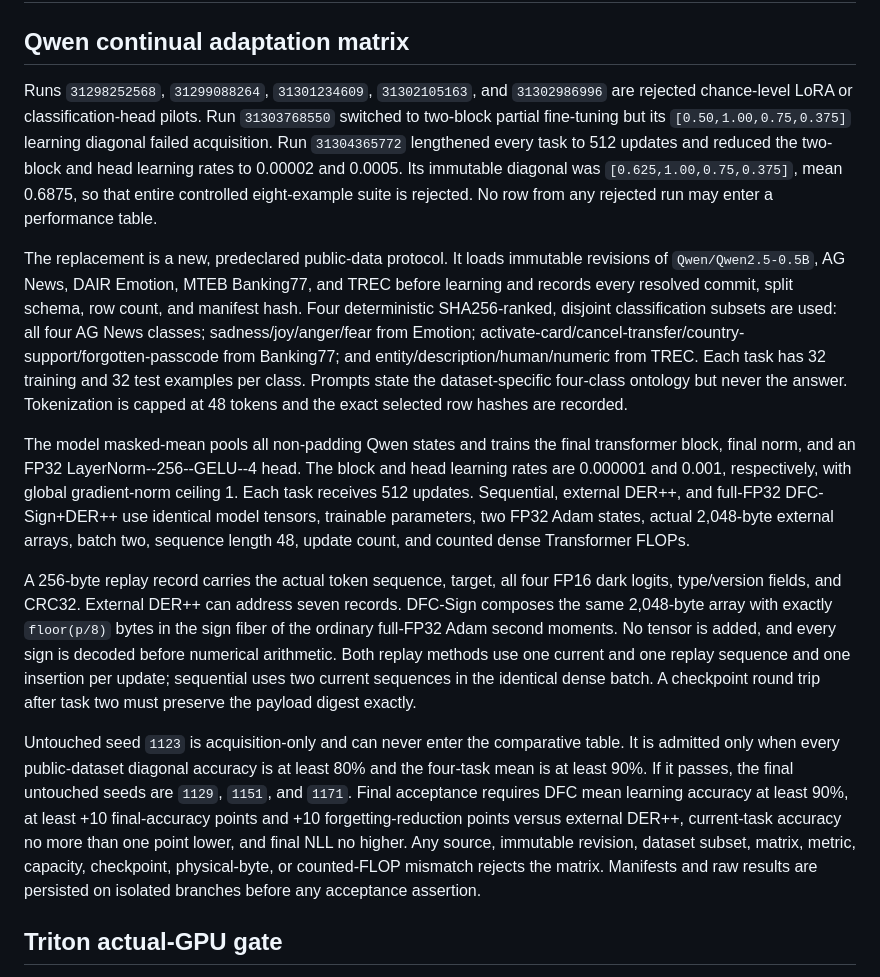
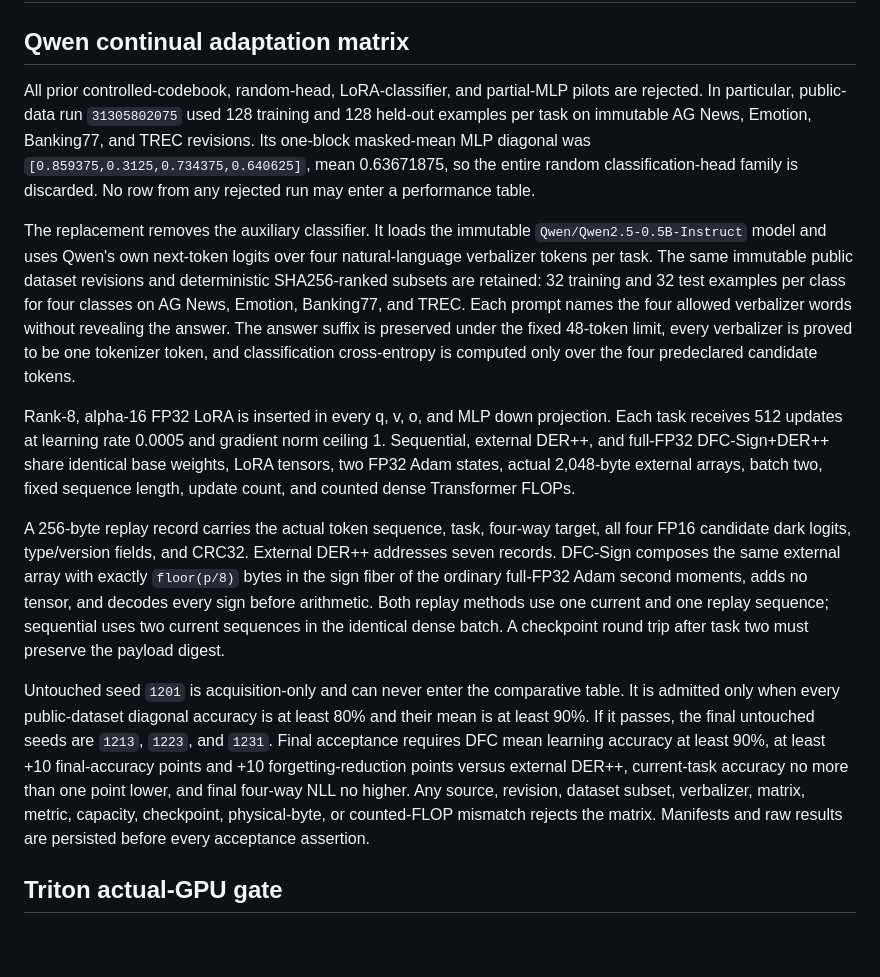
Before and after one commit to YellowJune/T3st, a Markdown page: remote/RUN_PROTOCOL_LLM_GPU.md, the part around the change. GitHub-like rendering; blank space fills up the shorter version.

Commit message:
Launch Qwen-Instruct verbalizer acquisition

```diff
--- a/remote/RUN_PROTOCOL_LLM_GPU.md
+++ b/remote/RUN_PROTOCOL_LLM_GPU.md
@@ -2,54 +2,50 @@
 
 ## Qwen continual adaptation matrix
 
-Runs `31298252568`, `31299088264`, `31301234609`, `31302105163`, and
-`31302986996` are rejected chance-level LoRA or classification-head pilots.
-Run `31303768550` switched to two-block partial fine-tuning but its
-`[0.50,1.00,0.75,0.375]` learning diagonal failed acquisition. Run
-`31304365772` lengthened every task to 512 updates and reduced the two-block
-and head learning rates to 0.00002 and 0.0005. Its immutable diagonal was
-`[0.625,1.00,0.75,0.375]`, mean 0.6875, so that entire controlled eight-example
-suite is rejected. No row from any rejected run may enter a performance table.
+All prior controlled-codebook, random-head, LoRA-classifier, and partial-MLP
+pilots are rejected. In particular, public-data run `31305802075` used 128
+training and 128 held-out examples per task on immutable AG News, Emotion,
+Banking77, and TREC revisions. Its one-block masked-mean MLP diagonal was
+`[0.859375,0.3125,0.734375,0.640625]`, mean 0.63671875, so the entire random
+classification-head family is discarded. No row from any rejected run may
+enter a performance table.
 
-The replacement is a new, predeclared public-data protocol. It loads immutable
-revisions of `Qwen/Qwen2.5-0.5B`, AG News, DAIR Emotion, MTEB Banking77, and
-TREC before learning and records every resolved commit, split schema, row count,
-and manifest hash. Four deterministic SHA256-ranked, disjoint classification
-subsets are used: all four AG News classes; sadness/joy/anger/fear from Emotion;
-activate-card/cancel-transfer/country-support/forgotten-passcode from Banking77;
-and entity/description/human/numeric from TREC. Each task has 32 training and 32
-test examples per class. Prompts state the dataset-specific four-class ontology
-but never the answer. Tokenization is capped at 48 tokens and the exact selected
-row hashes are recorded.
+The replacement removes the auxiliary classifier. It loads the immutable
+`Qwen/Qwen2.5-0.5B-Instruct` model and uses Qwen's own next-token logits over
+four natural-language verbalizer tokens per task. The same immutable public
+dataset revisions and deterministic SHA256-ranked subsets are retained: 32
+training and 32 test examples per class for four classes on AG News, Emotion,
+Banking77, and TREC. Each prompt names the four allowed verbalizer words without
+revealing the answer. The answer suffix is preserved under the fixed 48-token
+limit, every verbalizer is proved to be one tokenizer token, and classification
+cross-entropy is computed only over the four predeclared candidate tokens.
 
-The model masked-mean pools all non-padding Qwen states and trains the final
-transformer block, final norm, and an FP32 LayerNorm--256--GELU--4 head. The
-block and head learning rates are 0.000001 and 0.001, respectively, with global
-gradient-norm ceiling 1. Each task receives 512 updates. Sequential, external
-DER++, and full-FP32 DFC-Sign+DER++ use identical model tensors, trainable
-parameters, two FP32 Adam states, actual 2,048-byte external arrays, batch two,
-sequence length 48, update count, and counted dense Transformer FLOPs.
+Rank-8, alpha-16 FP32 LoRA is inserted in every q, v, o, and MLP down
+projection. Each task receives 512 updates at learning rate 0.0005 and gradient
+norm ceiling 1. Sequential, external DER++, and full-FP32 DFC-Sign+DER++ share
+identical base weights, LoRA tensors, two FP32 Adam states, actual 2,048-byte
+external arrays, batch two, fixed sequence length, update count, and counted
+dense Transformer FLOPs.
 
-A 256-byte replay record carries the actual token sequence, target, all four
-FP16 dark logits, type/version fields, and CRC32. External DER++ can address
-seven records. DFC-Sign composes the same 2,048-byte array with exactly
-`floor(p/8)` bytes in the sign fiber of the ordinary full-FP32 Adam second
-moments. No tensor is added, and every sign is decoded before numerical
-arithmetic. Both replay methods use one current and one replay sequence and one
-insertion per update; sequential uses two current sequences in the identical
-dense batch. A checkpoint round trip after task two must preserve the payload
-digest exactly.
+A 256-byte replay record carries the actual token sequence, task, four-way
+target, all four FP16 candidate dark logits, type/version fields, and CRC32.
+External DER++ addresses seven records. DFC-Sign composes the same external
+array with exactly `floor(p/8)` bytes in the sign fiber of the ordinary
+full-FP32 Adam second moments, adds no tensor, and decodes every sign before
+arithmetic. Both replay methods use one current and one replay sequence;
+sequential uses two current sequences in the identical dense batch. A
+checkpoint round trip after task two must preserve the payload digest.
 
-Untouched seed `1123` is acquisition-only and can never enter the comparative
+Untouched seed `1201` is acquisition-only and can never enter the comparative
 table. It is admitted only when every public-dataset diagonal accuracy is at
-least 80% and the four-task mean is at least 90%. If it passes, the final
-untouched seeds are `1129`, `1151`, and `1171`. Final acceptance requires
-DFC mean learning accuracy at least 90%, at least +10 final-accuracy points and
-+10 forgetting-reduction points versus external DER++, current-task accuracy no
-more than one point lower, and final NLL no higher. Any source, immutable
-revision, dataset subset, matrix, metric, capacity, checkpoint, physical-byte,
-or counted-FLOP mismatch rejects the matrix. Manifests and raw results are
-persisted on isolated branches before any acceptance assertion.
+least 80% and their mean is at least 90%. If it passes, the final untouched
+seeds are `1213`, `1223`, and `1231`. Final acceptance requires DFC mean
+learning accuracy at least 90%, at least +10 final-accuracy points and +10
+forgetting-reduction points versus external DER++, current-task accuracy no
+more than one point lower, and final four-way NLL no higher. Any source,
+revision, dataset subset, verbalizer, matrix, metric, capacity, checkpoint,
+physical-byte, or counted-FLOP mismatch rejects the matrix. Manifests and raw
+results are persisted before every acceptance assertion.
 
 ## Triton actual-GPU gate
 
```
